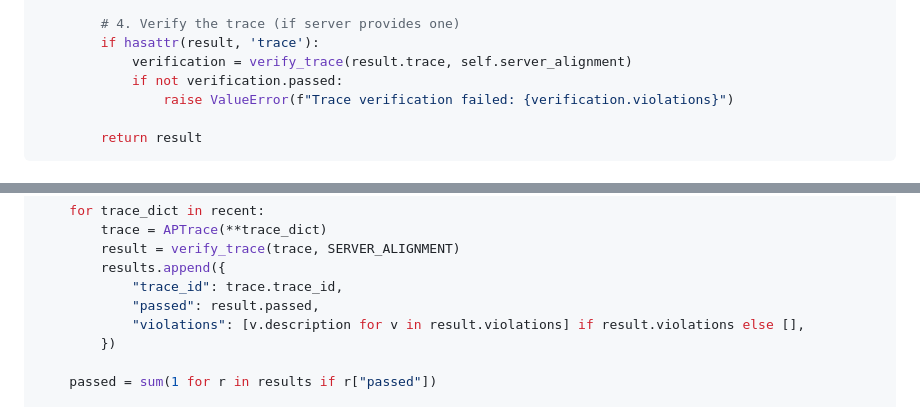
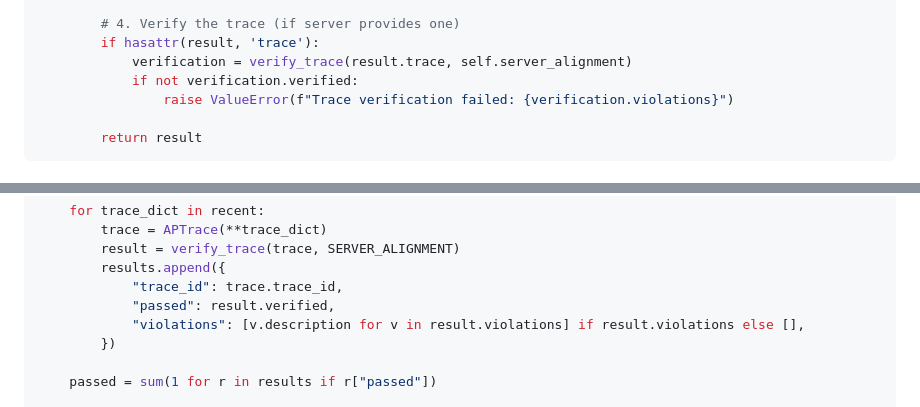
Before and after one commit to mnemom/aap, a Markdown page: docs/mcp-migration.md, 2 parts joined by grey strips. GitHub-like rendering.

```diff
--- a/docs/mcp-migration.md
+++ b/docs/mcp-migration.md
@@ -384,7 +384,7 @@ class AlignedMCPClient:
         # 4. Verify the trace (if server provides one)
         if hasattr(result, 'trace'):
             verification = verify_trace(result.trace, self.server_alignment)
-            if not verification.passed:
+            if not verification.verified:
                 raise ValueError(f"Trace verification failed: {verification.violations}")
 
         return result
@@ -651,7 +651,7 @@ def verify_recent_traces(limit: int = 10) -> dict:
         result = verify_trace(trace, SERVER_ALIGNMENT)
         results.append({
             "trace_id": trace.trace_id,
-            "passed": result.passed,
+            "passed": result.verified,
             "violations": [v.description for v in result.violations] if result.violations else [],
         })
 
```
Also changed, not shown: README.md (+13 -12 lines), docs/QUICKSTART.md (+31 -40 lines).
